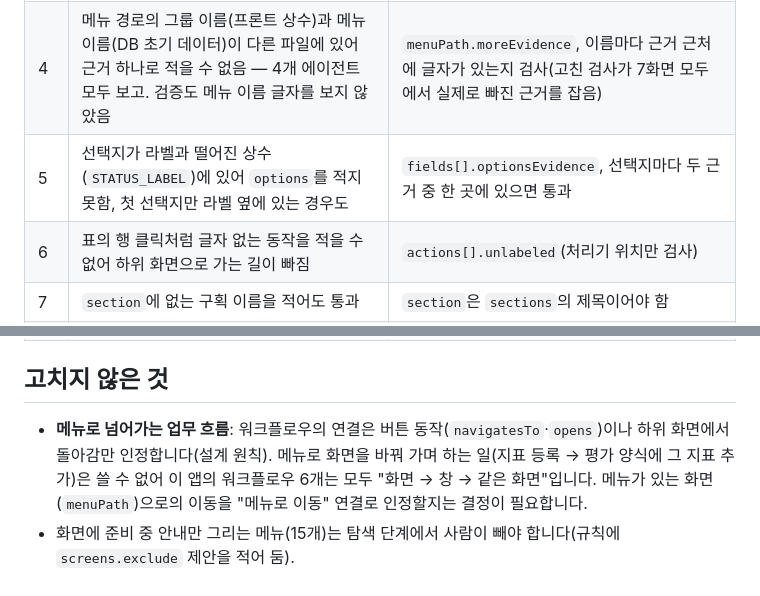
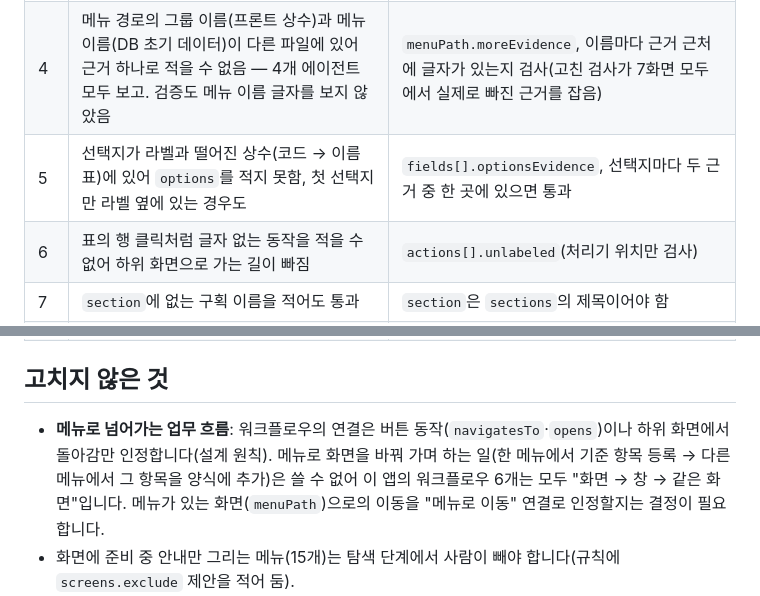
Before and after one commit to kwangtaeko/tgx-docent, a Markdown page: docs/field-tests/2026-10-16-react-router-menu-app.md, 2 parts joined by grey strips. Drawn GitHub-style.

Commit message:
지침·실전 기록의 예시를 일반화(대상 앱의 도메인 용어 제거)
Co-Authored-By: Claude Opus 5.5 <noreply@anthropic.com>
Claude-Session: https://claude.ai/code/session_018J8cWvE1VgnUFwcnSST4xz

```diff
--- a/docs/field-tests/2026-10-16-react-router-menu-app.md
+++ b/docs/field-tests/2026-10-16-react-router-menu-app.md
@@ -28,7 +28,7 @@ docent 1.0 전 세 번째 실전 검증. 대상 레포의 소스·분석 결과
 | 2 | 경로를 상수 객체에서 만든 라우트를 감지기가 **조용히** 건너뜀 — 22개 메뉴 중 `/` 하나만 나오고 아무 경고가 없었음 | 변수 경로·스프레드로 붙인 자식 라우트가 있으면 `inventory`가 위치와 함께 경고(React Router 코드 라우터·v7 `routes.ts`·Vue Router). 에이전트가 화면을 더하면 경고를 거둠 |
 | 3 | 감지기 경고가 "제외한 항목" 아래에 섞여 나옴, 모노레포에서 경고의 경로가 앱 폴더 기준 | `경고:`로 따로, 경로는 프로젝트 루트 기준 |
 | 4 | 메뉴 경로의 그룹 이름(프론트 상수)과 메뉴 이름(DB 초기 데이터)이 다른 파일에 있어 근거 하나로 적을 수 없음 — 4개 에이전트 모두 보고. 검증도 메뉴 이름 글자를 보지 않았음 | `menuPath.moreEvidence`, 이름마다 근거 근처에 글자가 있는지 검사(고친 검사가 7화면 모두에서 실제로 빠진 근거를 잡음) |
-| 5 | 선택지가 라벨과 떨어진 상수(`STATUS_LABEL`)에 있어 `options`를 적지 못함, 첫 선택지만 라벨 옆에 있는 경우도 | `fields[].optionsEvidence`, 선택지마다 두 근거 중 한 곳에 있으면 통과 |
+| 5 | 선택지가 라벨과 떨어진 상수(코드 → 이름 표)에 있어 `options`를 적지 못함, 첫 선택지만 라벨 옆에 있는 경우도 | `fields[].optionsEvidence`, 선택지마다 두 근거 중 한 곳에 있으면 통과 |
 | 6 | 표의 행 클릭처럼 글자 없는 동작을 적을 수 없어 하위 화면으로 가는 길이 빠짐 | `actions[].unlabeled`(처리기 위치만 검사) |
 | 7 | `section`에 없는 구획 이름을 적어도 통과 | `section`은 `sections`의 제목이어야 함 |
 | 8 | 모든 화면을 감싸는 권한 래퍼의 "조회만 할 수 있습니다" 안내를 에이전트마다 다르게 처리(넣음 2, 뺌 2) | 규칙: 공통 래퍼가 띄우는 문구는 공통 레이아웃 |
@@ -37,6 +37,6 @@ docent 1.0 전 세 번째 실전 검증. 대상 레포의 소스·분석 결과
 
 ## 고치지 않은 것
 
-- **메뉴로 넘어가는 업무 흐름**: 워크플로우의 연결은 버튼 동작(`navigatesTo`·`opens`)이나 하위 화면에서 돌아감만 인정합니다(설계 원칙). 메뉴로 화면을 바꿔 가며 하는 일(지표 등록 → 평가 양식에 그 지표 추가)은 쓸 수 없어 이 앱의 워크플로우 6개는 모두 "화면 → 창 → 같은 화면"입니다. 메뉴가 있는 화면(`menuPath`)으로의 이동을 "메뉴로 이동" 연결로 인정할지는 결정이 필요합니다.
+- **메뉴로 넘어가는 업무 흐름**: 워크플로우의 연결은 버튼 동작(`navigatesTo`·`opens`)이나 하위 화면에서 돌아감만 인정합니다(설계 원칙). 메뉴로 화면을 바꿔 가며 하는 일(한 메뉴에서 기준 항목 등록 → 다른 메뉴에서 그 항목을 양식에 추가)은 쓸 수 없어 이 앱의 워크플로우 6개는 모두 "화면 → 창 → 같은 화면"입니다. 메뉴가 있는 화면(`menuPath`)으로의 이동을 "메뉴로 이동" 연결로 인정할지는 결정이 필요합니다.
 - 화면에 준비 중 안내만 그리는 메뉴(15개)는 탐색 단계에서 사람이 빼야 합니다(규칙에 `screens.exclude` 제안을 적어 둠).
 - `/`가 권한에 따라 다른 메뉴로 보내는 리다이렉트 컴포넌트인데 감지기는 화면으로 셉니다(컴포넌트 안의 `<Navigate>`까지는 따라가지 않음). 화면 목록 확인 때 뺐습니다.
```
Also changed, not shown: 2 other files.
